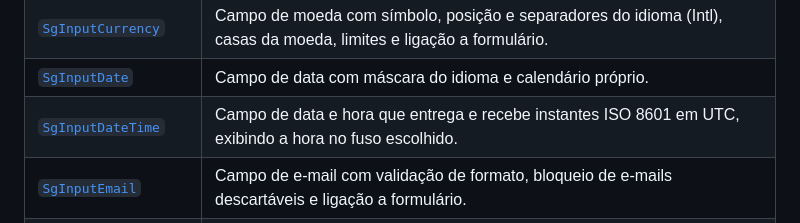
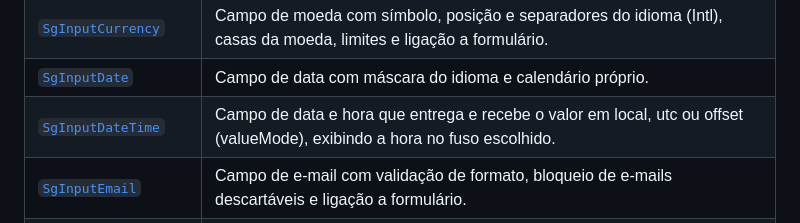
Before and after one commit to SeedGrid/seedgrid-fe-flutter, a Markdown page: README.md, the part around the change. Rendered like a GitHub page; folded sections open.

Commit message:
docs: README do showcase regenerado
Co-Authored-By: Claude Sonnet 5.5 <noreply@anthropic.com>

```diff
--- a/README.md
+++ b/README.md
@@ -162,7 +162,7 @@ Cada nome abaixo leva à página do componente no showcase ao vivo. O estado de
 | [`SgInputCPFCNPJ`](https://components-flutter.seedgrid.com.br/sg-input-cpfcnpj) | Campo único que aceita CPF ou CNPJ e decide pela quantidade de caracteres. |
 | [`SgInputCurrency`](https://components-flutter.seedgrid.com.br/sg-input-currency) | Campo de moeda com símbolo, posição e separadores do idioma (Intl), casas da moeda, limites e ligação a formulário. |
 | [`SgInputDate`](https://components-flutter.seedgrid.com.br/sg-input-date) | Campo de data com máscara do idioma e calendário próprio. |
-| [`SgInputDateTime`](https://components-flutter.seedgrid.com.br/sg-input-date-time) | Campo de data e hora que entrega e recebe instantes ISO 8601 em UTC, exibindo a hora no fuso escolhido. |
+| [`SgInputDateTime`](https://components-flutter.seedgrid.com.br/sg-input-date-time) | Campo de data e hora que entrega e recebe o valor em local, utc ou offset (valueMode), exibindo a hora no fuso escolhido. |
 | [`SgInputEmail`](https://components-flutter.seedgrid.com.br/sg-input-email) | Campo de e-mail com validação de formato, bloqueio de e-mails descartáveis e ligação a formulário. |
 | [`SgInputNumber`](https://components-flutter.seedgrid.com.br/sg-input-number) | Campo numérico com formatação por idioma, casas decimais, sinal, limites e ligação a formulário (SgForm). |
 | [`SgInputOTP`](https://components-flutter.seedgrid.com.br/sg-input-otp) | Campo de código de uso único com vários campos: máscara, colar o código inteiro,  |
```
